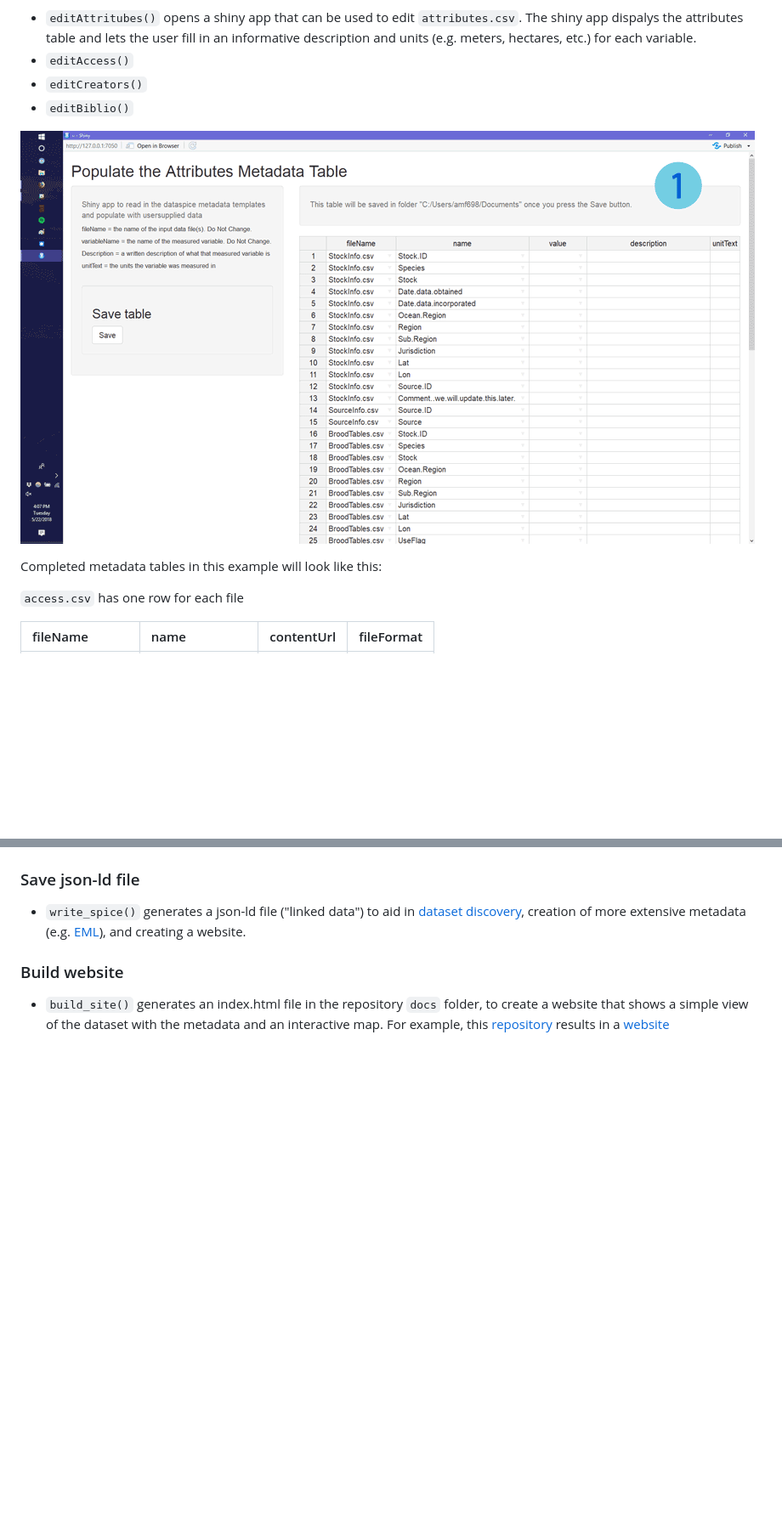
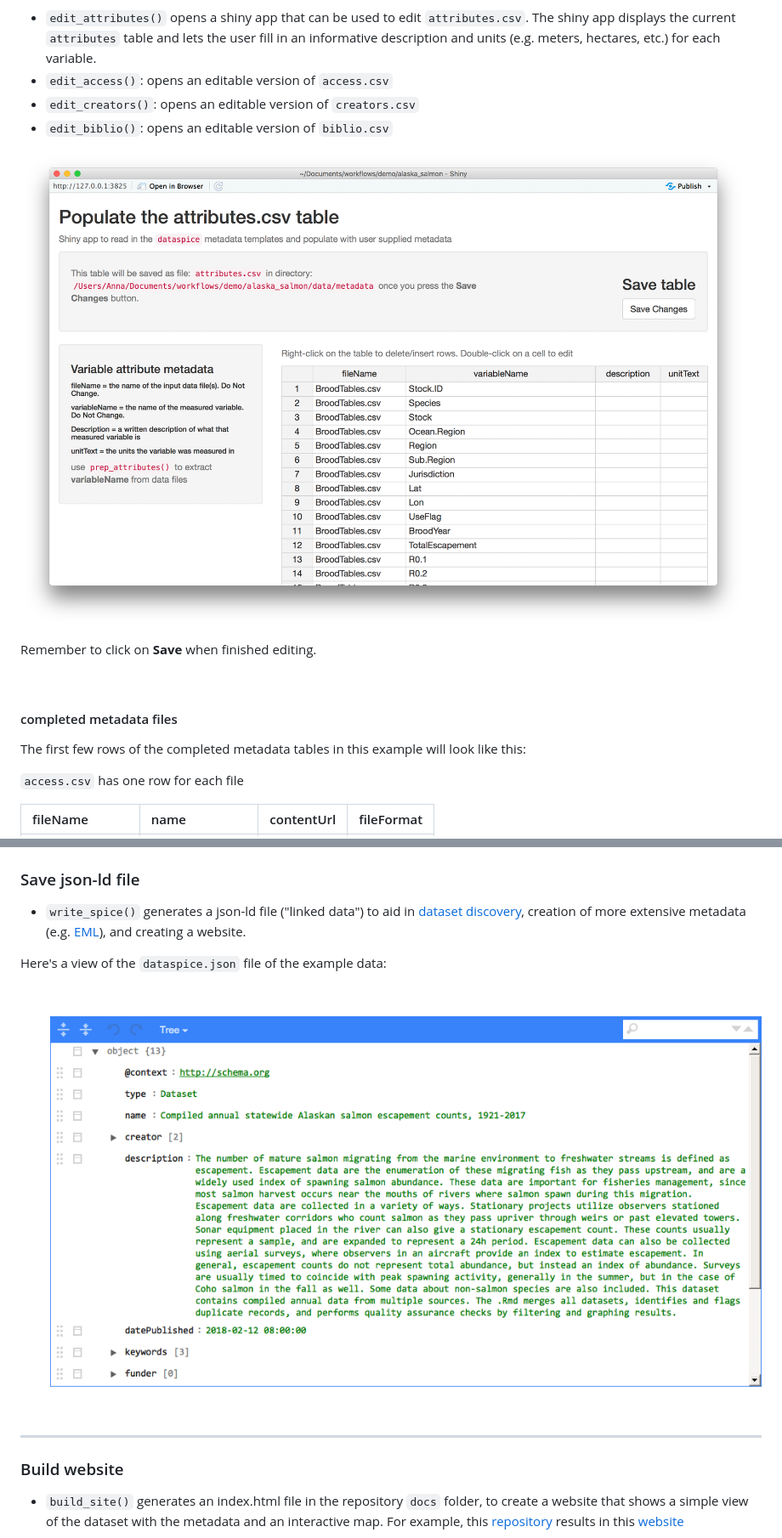
Before and after one commit to ropensci/dataspice, a Markdown page: README.md, 2 parts joined by grey strips. Shown at 85% size. GitHub-like rendering; pictures changed too: man/figures/README-unnamed-chunk-9-1.png (added), man/figures/edit_attributes.png (added); blank space fills up the shorter version.

Commit message:
Update README to reflect recent changes and correct some errors

```diff
--- a/README.md
+++ b/README.md
@@ -189,14 +102,20 @@ NA
 
 Each of the metadata templates can be edited interactively using a shiny app
 
--   `editAttritubes()` opens a shiny app that can be used to edit `attributes.csv`. The shiny app dispalys the attributes table and lets the user fill in an informative description and units (e.g. meters, hectares, etc.) for each variable.
--   `editAccess()`
--   `editCreators()`
--   `editBiblio()`
+-   `edit_attributes()` opens a shiny app that can be used to edit `attributes.csv`. The shiny app displays the current `attributes` table and lets the user fill in an informative description and units (e.g. meters, hectares, etc.) for each variable.
+-   `edit_access()`: opens an editable version of `access.csv`
+-   `edit_creators()`: opens an editable version of `creators.csv`
+-   `edit_biblio()`: opens an editable version of `biblio.csv`
 
-![shinygif](man/figures/before123.gif)
+![edit\_attributes shiny app](man/figures/edit_attributes.png)
 
-Completed metadata tables in this example will look like this:
+Remember to click on **Save** when finished editing.
+
+<br>
+
+#### completed metadata files
+
+The first few rows of the completed metadata tables in this example will look like this:
 
 `access.csv` has one row for each file
 
@@ -318,7 +247,15 @@ Completed metadata tables in this example will look like this:
 
 -   `write_spice()` generates a json-ld file ("linked data") to aid in [dataset discovery](https://developers.google.com/search/docs/data-types/dataset), creation of more extensive metadata (e.g. [EML](https://knb.ecoinformatics.org/#api)), and creating a website.
 
+Here's a view of the `dataspice.json` file of the example data:
+
+<img src="man/figures/README-unnamed-chunk-9-1.png" width="100%" />
+
+<br>
+
+------------------------------------------------------------------------
+
 ### Build website
 
--   `build_site()` generates an index.html file in the repository `docs` folder, to create a website that shows a simple view of the dataset with the metadata and an interactive map. For example, this [repository](https://github.com/amoeba/dataspice-example) results in a [website](https://amoeba.github.io/dataspice-example/)
+-   `build_site()` generates an index.html file in the repository `docs` folder, to create a website that shows a simple view of the dataset with the metadata and an interactive map. For example, this [repository](https://github.com/amoeba/dataspice-example) results in this [website](https://amoeba.github.io/dataspice-example/)
 
```
Also changed, not shown: other parts of README.md (+36 -109 lines), man/figures/index_webshot.png (added), 3 other files.
